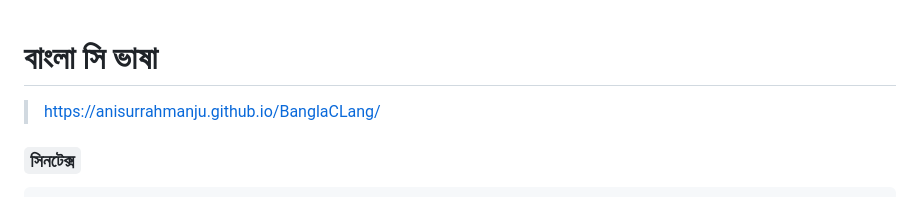
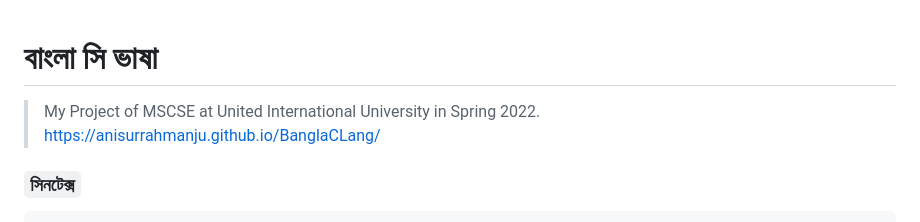
Before and after one commit to AnisurRahmanJU/BanglaCLang, a Markdown page: README.md, the part around the change. GitHub-like rendering.

````diff
--- a/README.md
+++ b/README.md
@@ -1,4 +1,5 @@
 # বাংলা সি ভাষা
+> My Project of MSCSE at United International University in Spring 2022.
 > https://anisurrahmanju.github.io/BanglaCLang/
 ### ```সিনটেক্স```
 ```py
````
